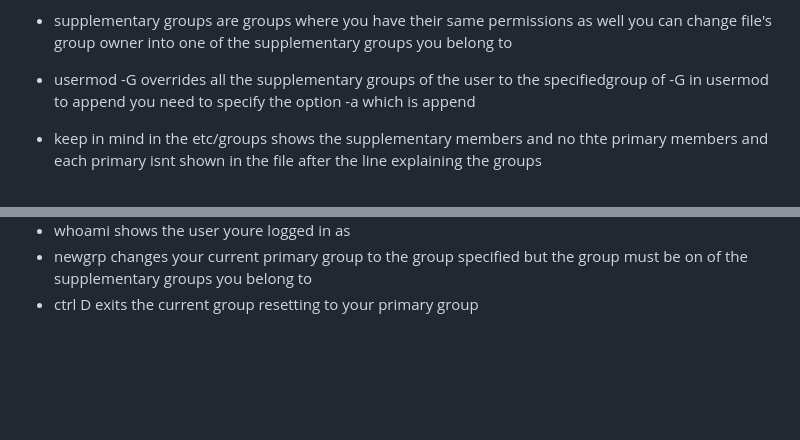
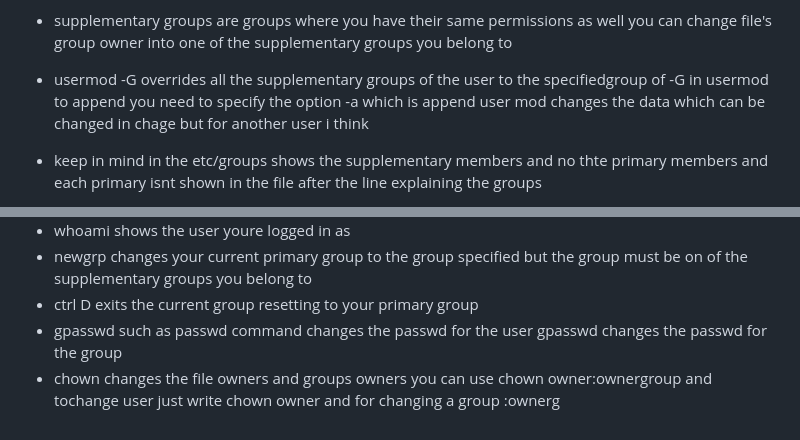
Before and after one commit to abdulrahmanalaa123/ITI-sessions, a Markdown page: itiLog.md, 2 parts joined by grey strips. Rendered like a GitHub page; blank space fills up the shorter version.

Commit message:
udpating log on the date of:2024-12-13

```diff
--- a/itiLog.md
+++ b/itiLog.md
@@ -404,7 +404,7 @@ what i dont understand since most are basic commands and listing file directorie
 - meaning we swtich the shell to bash and his primary group is hamada
 - primary group's use is that anything created by the user by default the file's group owner is the primary group
 - supplementary groups are groups where you have their same permissions as well you can change file's group owner into one of the supplementary groups you belong to
-- usermod -G overrides all the supplementary groups of the user to the specifiedgroup of -G  in usermod to append you need to specify the option -a which is append
+- usermod -G overrides all the supplementary groups of the user to the specifiedgroup of -G  in usermod to append you need to specify the option -a which is append user mod changes the data which can be changed in chage but for another user i think
 - keep in mind in the etc/groups shows the supplementary members and no thte primary members and each primary isnt shown in the file after the line explaining the groups
 - sudo chage -l [user name] lists the current settings for the user which is apparent in the shadow file whihc we explained before
 - to change each in an interactive form dont write any options and to set
@@ -430,3 +430,5 @@ Number of days of warning before password expires	: 7
 - whoami shows the user youre logged in as
 - newgrp changes your current primary group to the group specified but the group must be on of the supplementary groups you belong to
 - ctrl D exits the current group resetting to your primary group
+- gpasswd such as passwd command changes the passwd for the user gpasswd changes the passwd for the group
+- chown changes the file owners and groups owners you can use chown owner:ownergroup and tochange user just write chown owner and for changing a group :ownerg
```
